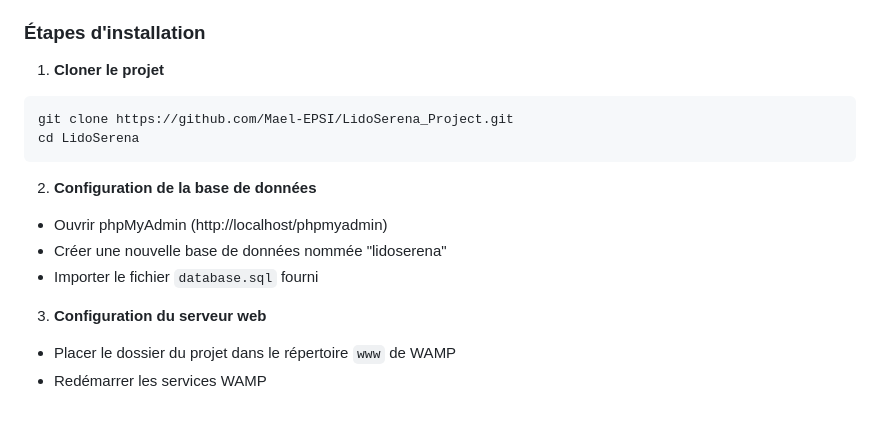
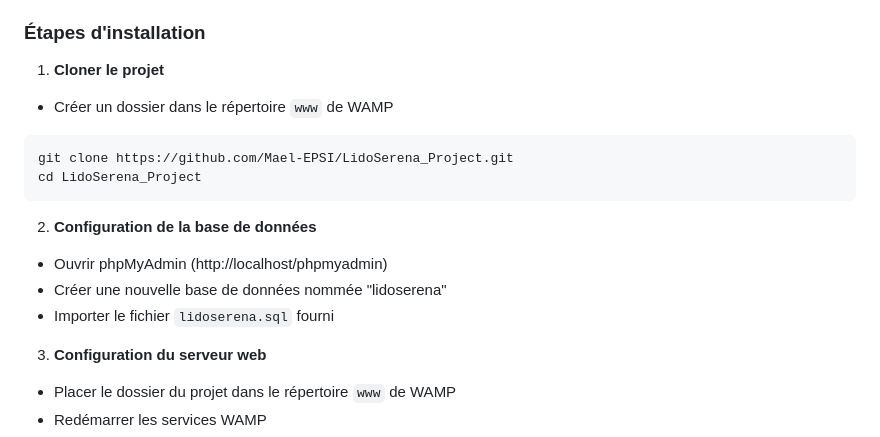
Before and after one commit to Mael-EPSI/LidoSerena_Project, a Markdown page: LidoSerena/Rendufinal.md, the part around the change. Drawn GitHub-style; blank space fills up the shorter version.

````diff
--- a/LidoSerena/Rendufinal.md
+++ b/LidoSerena/Rendufinal.md
@@ -19,15 +19,16 @@ Une interface administrateur permet de **modifier les plats, menus et boissons**
 ### Étapes d'installation
 
 1. **Cloner le projet**
+- Créer un dossier dans le répertoire `www` de WAMP
 ```bash
 git clone https://github.com/Mael-EPSI/LidoSerena_Project.git
-cd LidoSerena
+cd LidoSerena_Project
 ```
 
 2. **Configuration de la base de données**
 - Ouvrir phpMyAdmin (http://localhost/phpmyadmin)
 - Créer une nouvelle base de données nommée "lidoserena"
-- Importer le fichier `database.sql` fourni
+- Importer le fichier `lidoserena.sql` fourni
 
 3. **Configuration du serveur web**
 - Placer le dossier du projet dans le répertoire `www` de WAMP
````
